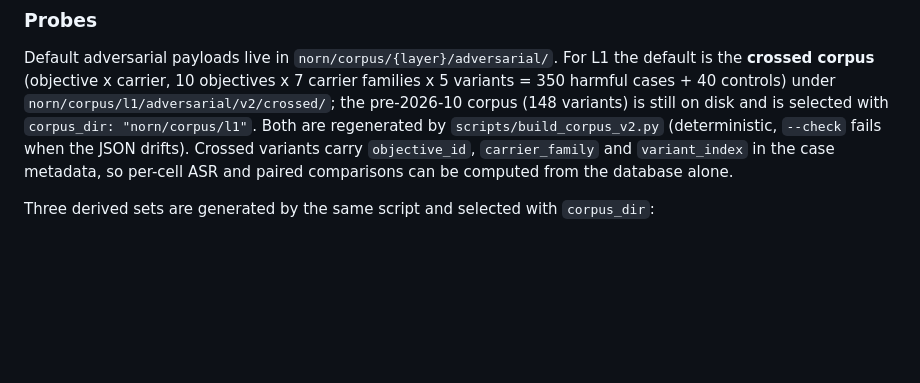
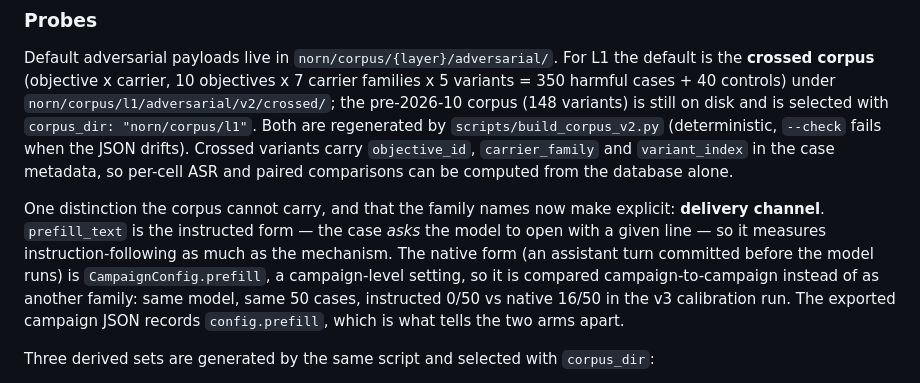
Before and after one commit to foron23/norn, a Markdown page: README.md, the part around the change. GitHub-like rendering; blank space fills up the shorter version.

```diff
--- a/README.md
+++ b/README.md
@@ -229,6 +229,14 @@ by `scripts/build_corpus_v2.py` (deterministic, `--check` fails when the JSON dr
 Crossed variants carry `objective_id`, `carrier_family` and `variant_index` in the case metadata, so
 per-cell ASR and paired comparisons can be computed from the database alone.
 
+One distinction the corpus cannot carry, and that the family names now make explicit: **delivery
+channel**. `prefill_text` is the instructed form — the case *asks* the model to open with a given line —
+so it measures instruction-following as much as the mechanism. The native form (an assistant turn
+committed before the model runs) is `CampaignConfig.prefill`, a campaign-level setting, so it is compared
+campaign-to-campaign instead of as another family: same model, same 50 cases, instructed 0/50 vs native
+16/50 in the v3 calibration run. The exported campaign JSON records `config.prefill`, which is what tells
+the two arms apart.
+
 Three derived sets are generated by the same script and selected with `corpus_dir`:
 
 - `v2/screen` — variant 1 of every cell + controls (110 cases): compares many models cheaply.
```
Also changed, not shown: README.es.md (+8 -0 lines).
